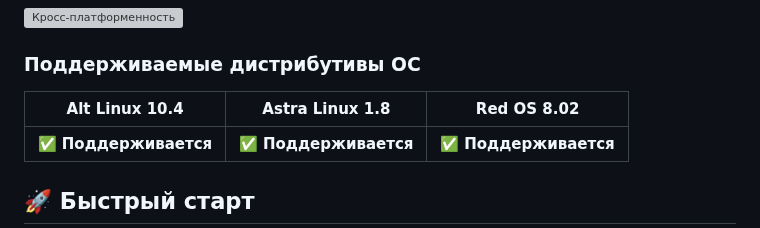
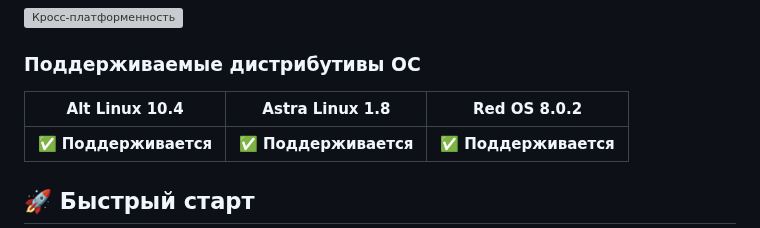
Before and after one commit to PapaBorscht/Notify, a Markdown page: README.md, the part around the change. GitHub-like rendering; grey boxes are pictures that could not be loaded.

```diff
--- a/README.md
+++ b/README.md
@@ -17,7 +17,7 @@
 
 ### Поддерживаемые дистрибутивы ОС
 
-| Alt Linux  10.4        | Astra Linux 1.8         | Red OS  8.02           |
+| Alt Linux  10.4        | Astra Linux 1.8         | Red OS  8.0.2           |
 |------------------------|-------------------------|------------------------|
 | ✅ **Поддерживается**  | ✅ **Поддерживается**   | ✅ **Поддерживается**  |
 
```
